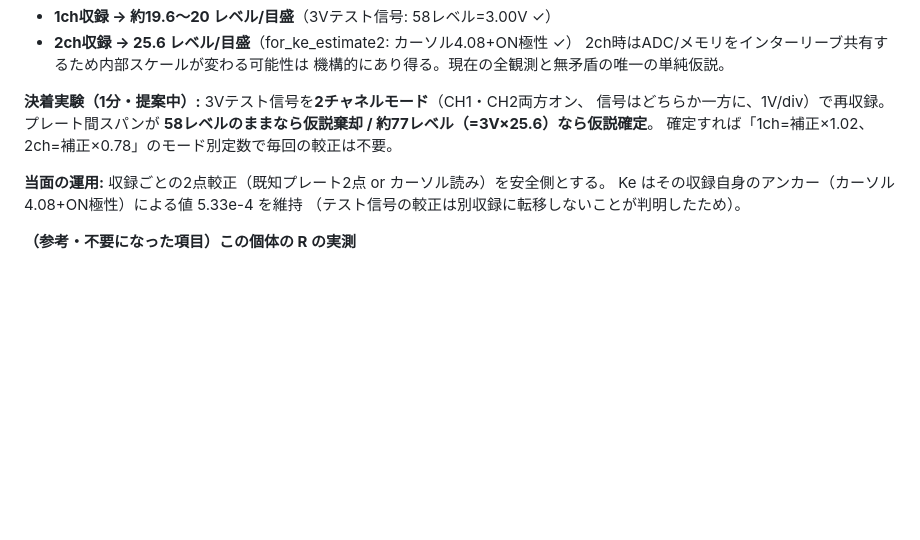
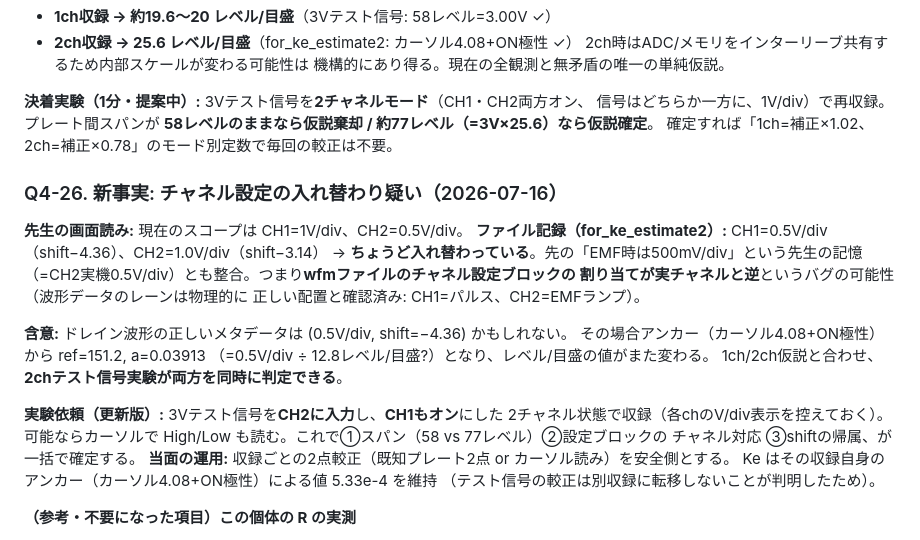
Before and after one commit to kouhei1970/multicopter_introduction, a Markdown page: notes/qa_log.md, the part around the change. Drawn GitHub-style; blank space fills up the shorter version.

Commit message:
docs(notes): channel-metadata swap suspicion (Q4-26) - screen CH1=1V/CH2=0.5V vs file reversed
画面とファイルでV/div割り当てが正確に入れ替わっていることが判明
（先生の「EMF時500mV/div」の記憶とも整合）。wfmのチャネル設定ブロックの
割り当てバグの疑い。2chテスト信号実験（CH2に信号+CH1オン+各V/div控え+
カーソル読み）で、スパン仮説とブロック対応の両方を一括判定できる形に実験を更新

```diff
--- a/notes/qa_log.md
+++ b/notes/qa_log.md
@@ -1261,6 +1261,24 @@ V/div≈0.78（=1.0×20/25.6）だったなら、ファイルが粗値1.0を記
 **58レベルのままなら仮説棄却 / 約77レベル（=3V×25.6）なら仮説確定**。
 確定すれば「1ch=補正×1.02、2ch=補正×0.78」のモード別定数で毎回の較正は不要。
 
+### Q4-26. 新事実: チャネル設定の入れ替わり疑い（2026-07-16）
+
+**先生の画面読み:** 現在のスコープは CH1=1V/div、CH2=0.5V/div。
+**ファイル記録（for_ke_estimate2）:** CH1=0.5V/div（shift−4.36）、CH2=1.0V/div（shift−3.14）
+→ **ちょうど入れ替わっている**。先の「EMF時は500mV/div」という先生の記憶
+（=CH2実機0.5V/div）とも整合。つまり**wfmファイルのチャネル設定ブロックの
+割り当てが実チャネルと逆**というバグの可能性（波形データのレーンは物理的に
+正しい配置と確認済み: CH1=パルス、CH2=EMFランプ）。
+
+**含意:** ドレイン波形の正しいメタデータは (0.5V/div, shift=−4.36) かもしれない。
+その場合アンカー（カーソル4.08+ON極性）から ref=151.2, a=0.03913
+（=0.5V/div ÷ 12.8レベル/目盛?）となり、レベル/目盛の値がまた変わる。
+1ch/2ch仮説と合わせ、**2chテスト信号実験が両方を同時に判定できる**。
+
+**実験依頼（更新版）:** 3Vテスト信号を**CH2に入力**し、**CH1もオン**にした
+2チャネル状態で収録（各chのV/div表示を控えておく）。可能ならカーソルで
+High/Low も読む。これで①スパン（58 vs 77レベル）②設定ブロックの
+チャネル対応 ③shiftの帰属、が一括で確定する。
 **当面の運用:** 収録ごとの2点較正（既知プレート2点 or カーソル読み）を安全側とする。
 Ke はその収録自身のアンカー（カーソル4.08+ON極性）による値 5.33e-4 を維持
 （テスト信号の較正は別収録に転移しないことが判明したため）。
```
